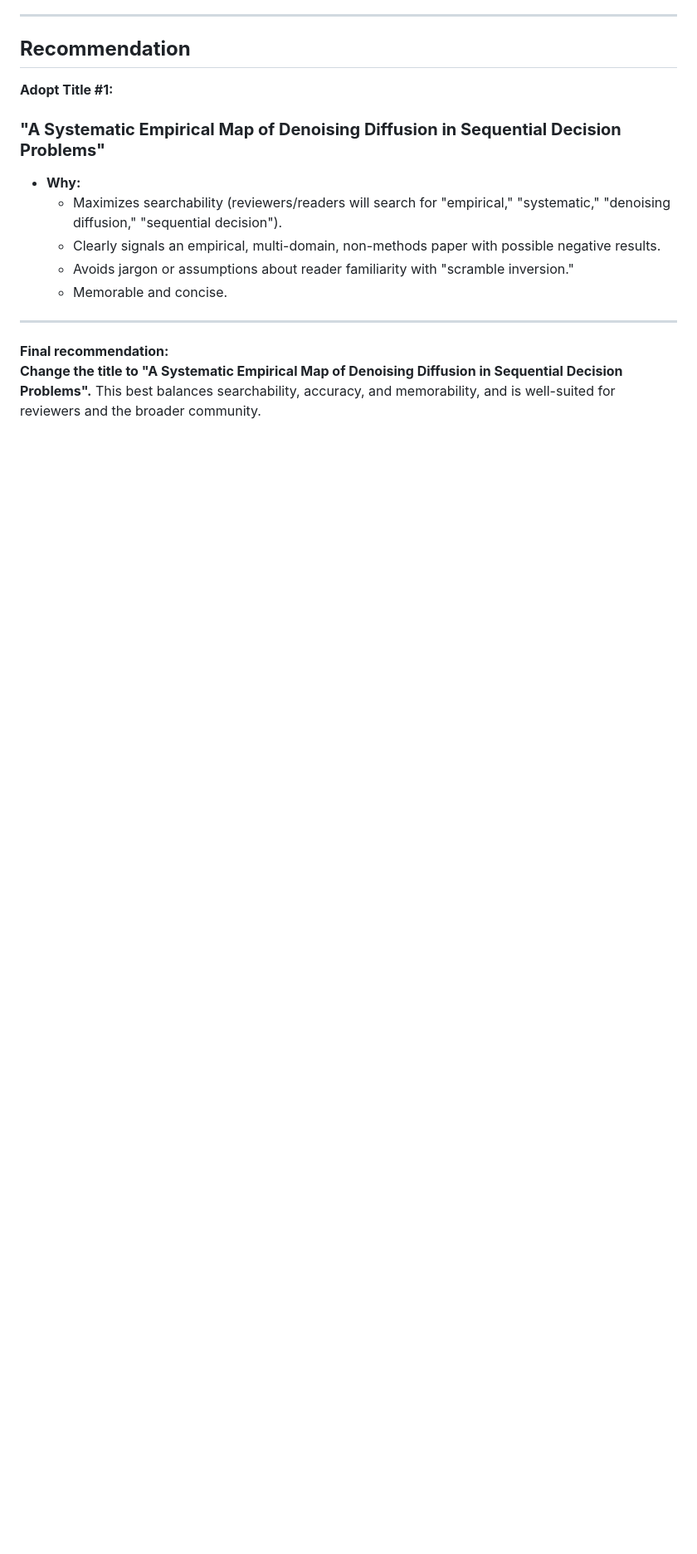
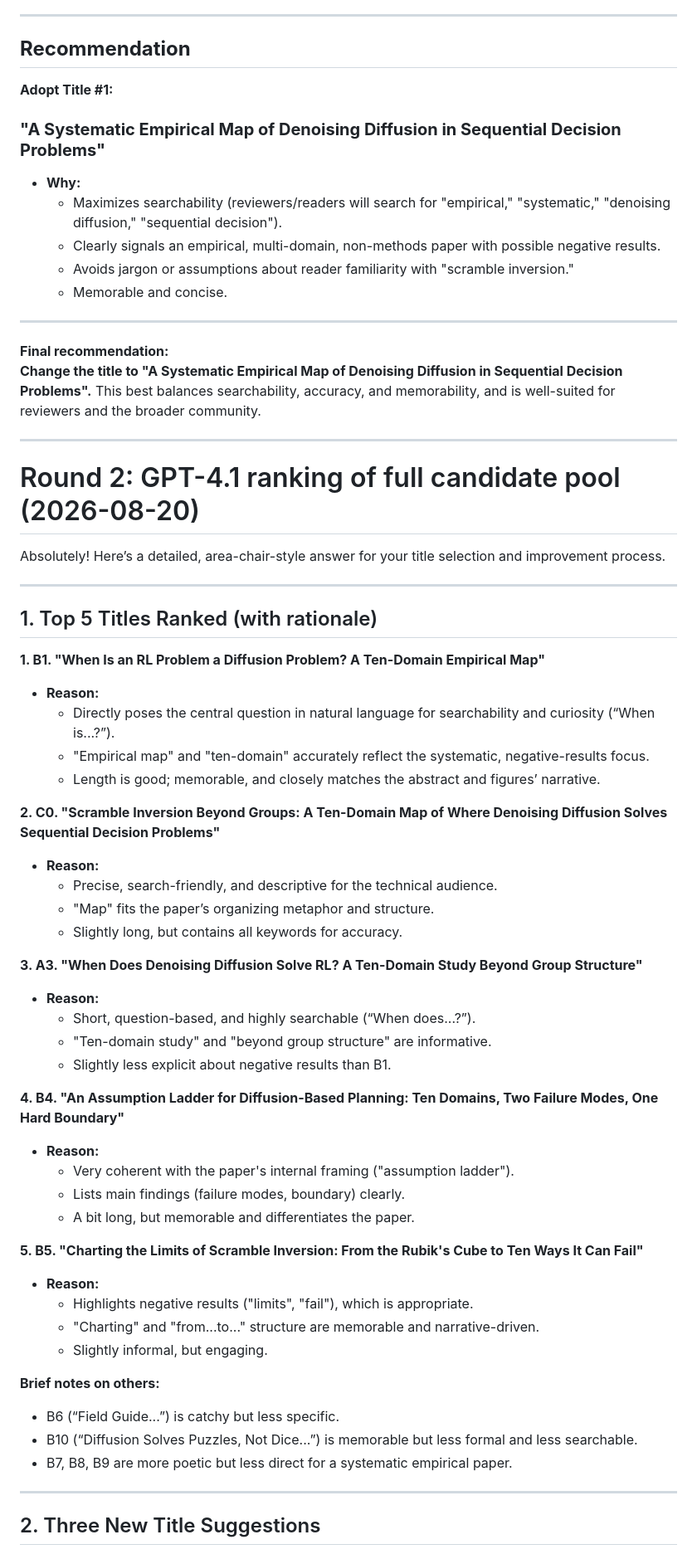
Before and after one commit to aamirkhani/rubiks-diffusion, a Markdown page: paper2/gpt_title_suggestions.md, the part around one of its changes. Shown at 83% size. GitHub-like rendering; blank space fills up the shorter version.

Commit message:
Add GPT round-2 title ranking of full candidate pool
Co-Authored-By: Claude Fable 5 <noreply@anthropic.com>

```diff
--- a/paper2/gpt_title_suggestions.md
+++ b/paper2/gpt_title_suggestions.md
@@ -61,3 +61,53 @@ I would **not** keep the current title. While it is accurate and memorable for t
 
 **Final recommendation:**
 **Change the title to "A Systematic Empirical Map of Denoising Diffusion in Sequential Decision Problems".** This best balances searchability, accuracy, and memorability, and is well-suited for reviewers and the broader community.
+
+---
+
+# Round 2: GPT-4.1 ranking of full candidate pool (2026-08-20)
+
+Absolutely! Here’s a detailed, area-chair-style answer for your title selection and improvement process.
+
+---
+
+## 1. Top 5 Titles Ranked (with rationale)
+
+**1. B1. "When Is an RL Problem a Diffusion Problem? A Ten-Domain Empirical Map"**
+- **Reason:**
+  - Directly poses the central question in natural language for searchability and curiosity (“When is...?”).
+  - "Empirical map" and "ten-domain" accurately reflect the systematic, negative-results focus.
+  - Length is good; memorable, and closely matches the abstract and figures’ narrative.
+
+**2. C0. "Scramble Inversion Beyond Groups: A Ten-Domain Map of Where Denoising Diffusion Solves Sequential Decision Problems"**
+- **Reason:**
+  - Precise, search-friendly, and descriptive for the technical audience.
+  - "Map" fits the paper’s organizing metaphor and structure.
+  - Slightly long, but contains all keywords for accuracy.
+
+**3. A3. "When Does Denoising Diffusion Solve RL? A Ten-Domain Study Beyond Group Structure"**
+- **Reason:**
+  - Short, question-based, and highly searchable (“When does...?”).
+  - "Ten-domain study" and "beyond group structure" are informative.
+  - Slightly less explicit about negative results than B1.
+
+**4. B4. "An Assumption Ladder for Diffusion-Based Planning: Ten Domains, Two Failure Modes, One Hard Boundary"**
+- **Reason:**
+  - Very coherent with the paper's internal framing ("assumption ladder").
+  - Lists main findings (failure modes, boundary) clearly.
+  - A bit long, but memorable and differentiates the paper.
+
+**5. B5. "Charting the Limits of Scramble Inversion: From the Rubik's Cube to Ten Ways It Can Fail"**
+- **Reason:**
+  - Highlights negative results ("limits", "fail"), which is appropriate.
+  - "Charting" and "from...to..." structure are memorable and narrative-driven.
+  - Slightly informal, but engaging.
+
+**Brief notes on others:**
+- B6 (“Field Guide...”) is catchy but less specific.
+- B10 (“Diffusion Solves Puzzles, Not Dice...”) is memorable but less formal and less searchable.
+- B7, B8, B9 are more poetic but less direct for a systematic empirical paper.
+
+---
+
+## 2. Three New Title Suggestions
+
```
Also changed, not shown: other parts of paper2/gpt_title_suggestions.md (+49 -0 lines).
